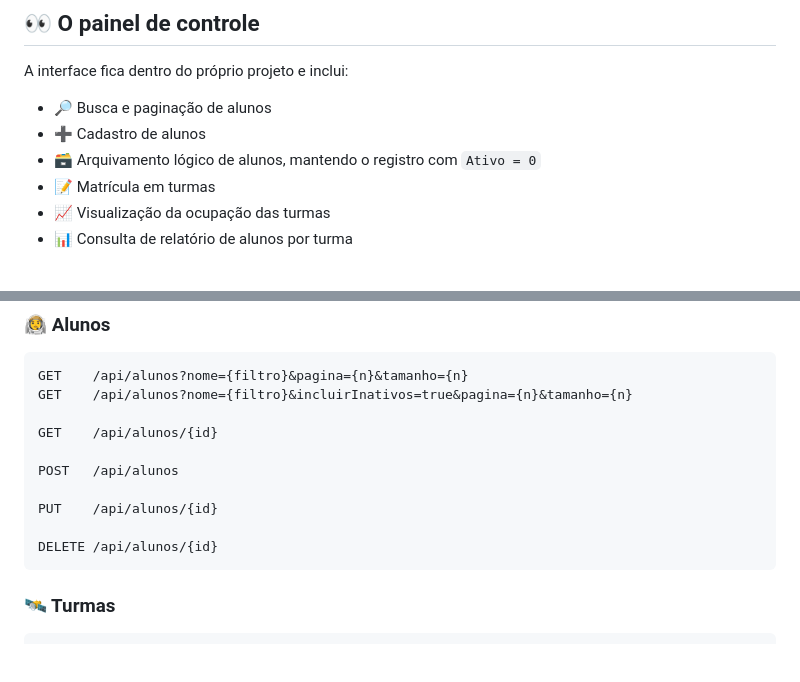
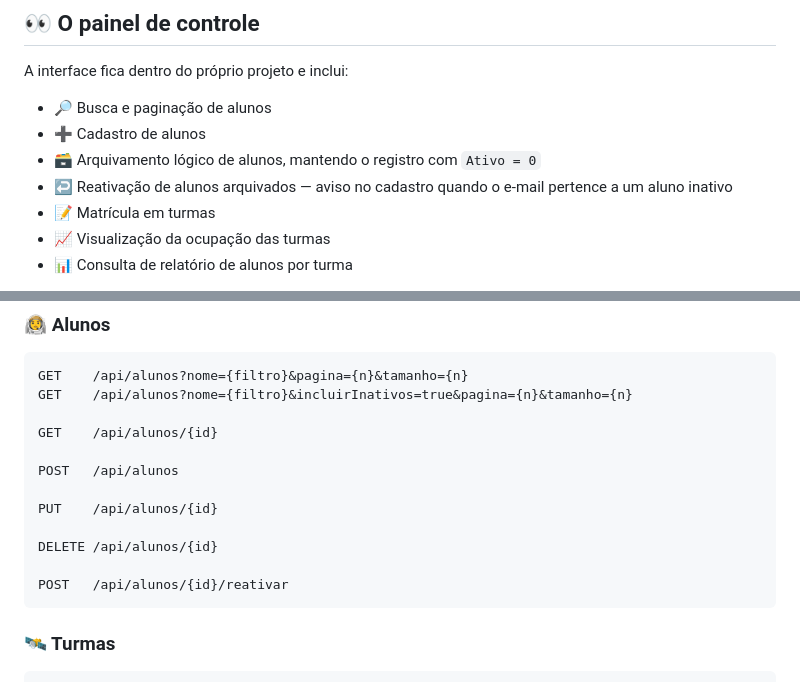
Before and after one commit to tabskey/Evonautinhas, a Markdown page: README.md, 2 parts joined by grey strips. GitHub-like rendering; blank space fills up the shorter version.

Commit message:
feat: oferece reativacao de aluno arquivado ao tentar novo cadastro

````diff
--- a/README.md
+++ b/README.md
@@ -47,6 +47,7 @@ A interface fica dentro do próprio projeto e inclui:
 * 🔎 Busca e paginação de alunos
 * ➕ Cadastro de alunos
 * 🗃️ Arquivamento lógico de alunos, mantendo o registro com `Ativo = 0`
+* ↩️ Reativação de alunos arquivados — aviso no cadastro quando o e-mail pertence a um aluno inativo
 * 📝 Matrícula em turmas
 * 📈 Visualização da ocupação das turmas
 * 📊 Consulta de relatório de alunos por turma
@@ -145,6 +146,8 @@ POST   /api/alunos
 PUT    /api/alunos/{id}
 
 DELETE /api/alunos/{id}
+
+POST   /api/alunos/{id}/reativar
 ```
 
 ### 🛰️ Turmas
````
